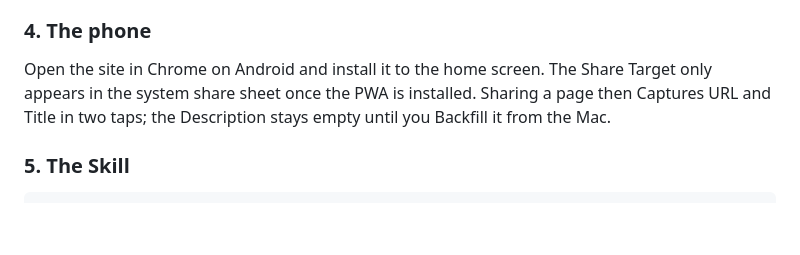
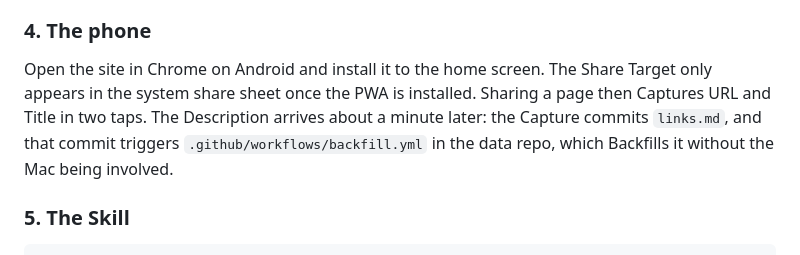
Before and after one commit to hoopyfroody/reading-list, a Markdown page: README.md, the part around the change. Drawn GitHub-style; blank space fills up the shorter version.

Commit message:
Point Backfill at the Action that now does it
Corrects the previous two commits, which each guessed and each guessed
wrong. Verified end to end this time: run 31187317728 Backfilled two Items
and left none missing.

Unattended Backfill runs in GitHub Actions in the data repo, triggered by
the Capture commit itself. gh and node are preinstalled on the runner, so
list.mjs runs there unmodified.

Co-Authored-By: Claude Opus 5 <noreply@anthropic.com>

```diff
--- a/README.md
+++ b/README.md
@@ -75,8 +75,10 @@ device.
 
 Open the site in Chrome on Android and install it to the home screen. The
 Share Target only appears in the system share sheet once the PWA is installed.
-Sharing a page then Captures URL and Title in two taps; the Description stays
-empty until you Backfill it from the Mac.
+Sharing a page then Captures URL and Title in two taps. The Description
+arrives about a minute later: the Capture commits `links.md`, and that commit
+triggers `.github/workflows/backfill.yml` in the data repo, which Backfills it
+without the Mac being involved.
 
 ### 5. The Skill
 
```
Also changed, not shown: 1 other file.
